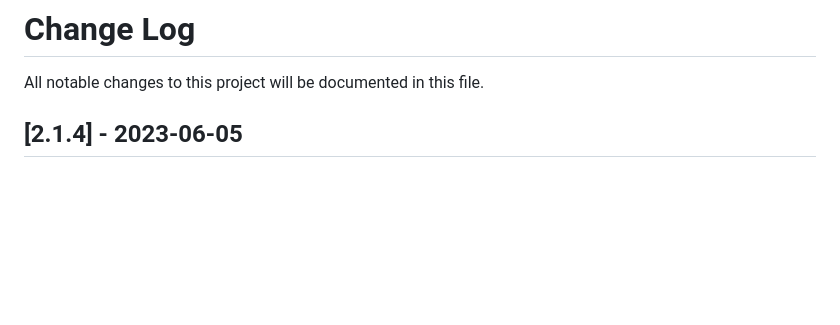
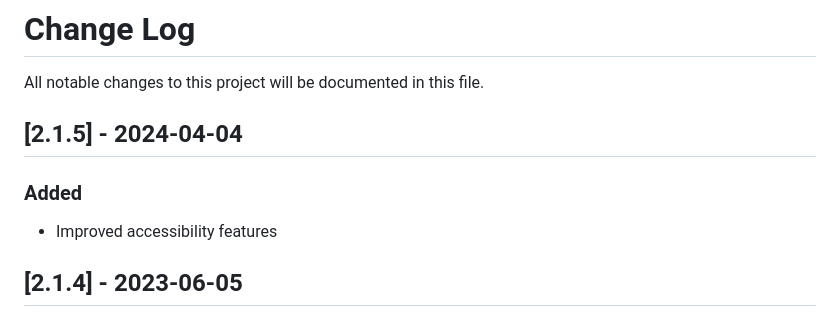
Before and after one commit to BookingSync/calendar-widget, a Markdown page: CHANGELOG.md, the part around the change. Drawn GitHub-style; blank space fills up the shorter version.

Commit message:
UPDATE CHANGELOG

```diff
--- a/CHANGELOG.md
+++ b/CHANGELOG.md
@@ -1,5 +1,9 @@
 # Change Log
 All notable changes to this project will be documented in this file.
+
+## [2.1.5] - 2024-04-04
+### Added
+- Improved accessibility features
 
 ## [2.1.4] - 2023-06-05
 ### Fixed
```
